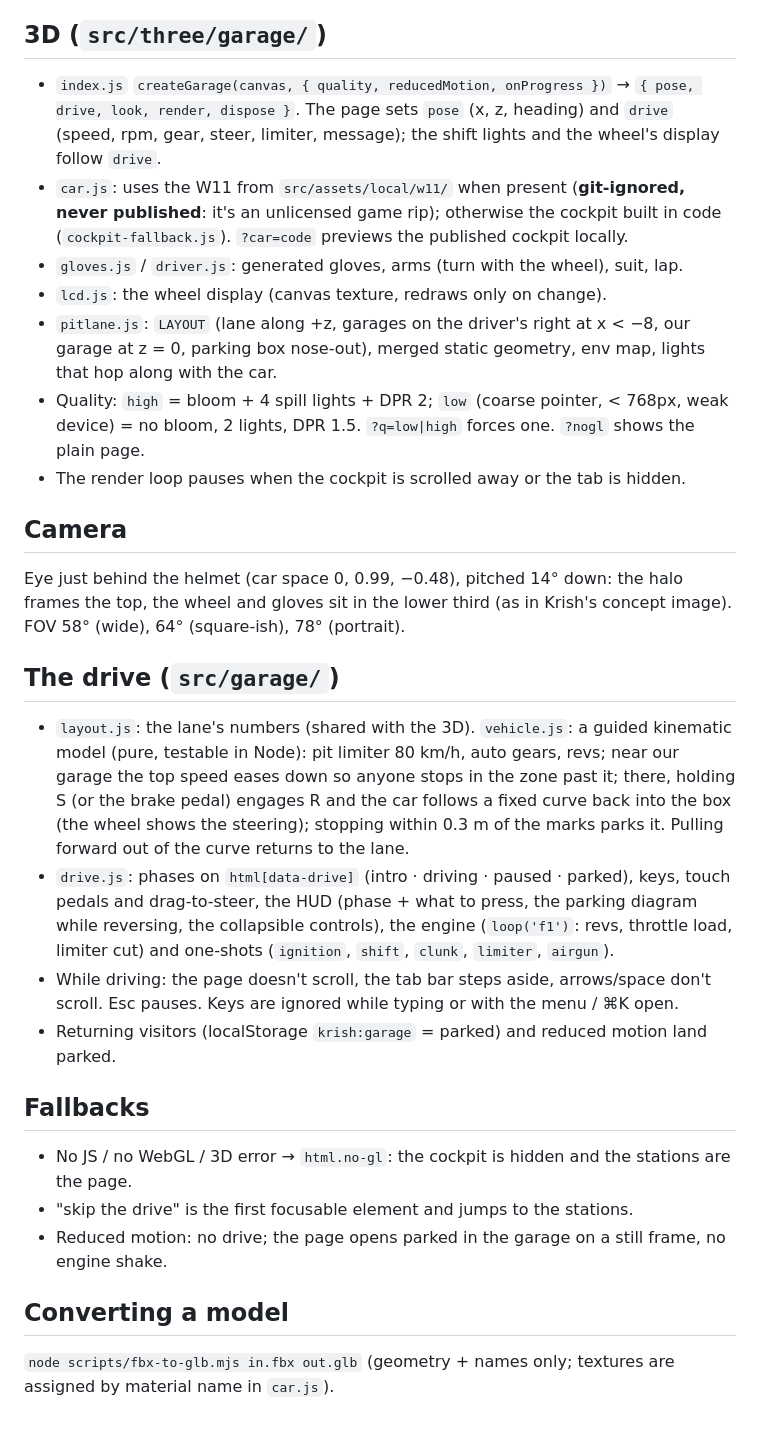
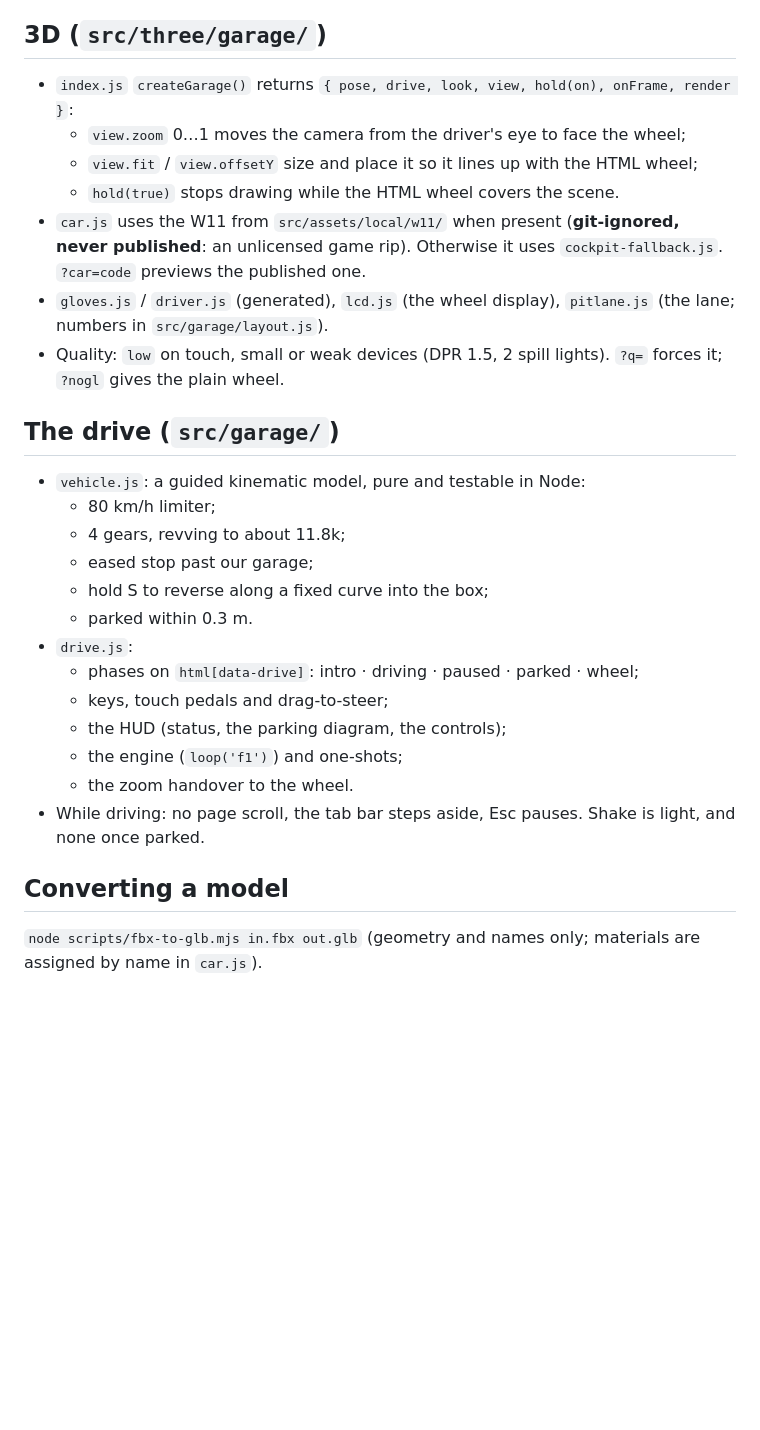
Before and after one commit to figureitoutkrish/portfolio, a Markdown page: design-system/pages/data.md, the part around one of its changes. Rendered like a GitHub page; blank space fills up the shorter version.

Commit message:
Data page design notes: the wheel-as-interface flow
Co-Authored-By: Claude Opus 5.5 <noreply@anthropic.com>

```diff
--- a/design-system/pages/data.md
+++ b/design-system/pages/data.md
@@ -25,43 +42,27 @@ No About, numbers or skills: home already has them.
 
 ## 3D (`src/three/garage/`)
-- `index.js` `createGarage(canvas, { quality, reducedMotion, onProgress })` → `{ pose, drive, look, render, dispose }`.
-  The page sets `pose` (x, z, heading) and `drive` (speed, rpm, gear, steer, limiter, message);
-  the shift lights and the wheel's display follow `drive`.
-- `car.js`: uses the W11 from `src/assets/local/w11/` when present (**git-ignored, never
-  published**: it's an unlicensed game rip); otherwise the cockpit built in code
-  (`cockpit-fallback.js`). `?car=code` previews the published cockpit locally.
-- `gloves.js` / `driver.js`: generated gloves, arms (turn with the wheel), suit, lap.
-- `lcd.js`: the wheel display (canvas texture, redraws only on change).
-- `pitlane.js`: `LAYOUT` (lane along +z, garages on the driver's right at x < −8, our garage at
-  z = 0, parking box nose-out), merged static geometry, env map, lights that hop along with the car.
-- Quality: `high` = bloom + 4 spill lights + DPR 2; `low` (coarse pointer, < 768px, weak device) =
-  no bloom, 2 lights, DPR 1.5. `?q=low|high` forces one. `?nogl` shows the plain page.
-- The render loop pauses when the cockpit is scrolled away or the tab is hidden.
-
-## Camera
-Eye just behind the helmet (car space 0, 0.99, −0.48), pitched 14° down: the halo frames the top,
-the wheel and gloves sit in the lower third (as in Krish's concept image). FOV 58° (wide), 64°
-(square-ish), 78° (portrait).
+- `index.js` `createGarage()` returns `{ pose, drive, look, view, hold(on), onFrame, render }`:
+  - `view.zoom` 0…1 moves the camera from the driver's eye to face the wheel;
+  - `view.fit` / `view.offsetY` size and place it so it lines up with the HTML wheel;
+  - `hold(true)` stops drawing while the HTML wheel covers the scene.
+- `car.js` uses the W11 from `src/assets/local/w11/` when present (**git-ignored, never published**: an unlicensed game rip). Otherwise it uses `cockpit-fallback.js`. `?car=code` previews the published one.
+- `gloves.js` / `driver.js` (generated), `lcd.js` (the wheel display), `pitlane.js` (the lane; numbers in `src/garage/layout.js`).
+- Quality: `low` on touch, small or weak devices (DPR 1.5, 2 spill lights). `?q=` forces it; `?nogl` gives the plain wheel.
 
 ## The drive (`src/garage/`)
-- `layout.js`: the lane's numbers (shared with the 3D). `vehicle.js`: a guided kinematic model
-  (pure, testable in Node): pit limiter 80 km/h, auto gears, revs; near our garage the top speed
-  eases down so anyone stops in the zone past it; there, holding S (or the brake pedal) engages R
-  and the car follows a fixed curve back into the box (the wheel shows the steering); stopping
-  within 0.3 m of the marks parks it. Pulling forward out of the curve returns to the lane.
-- `drive.js`: phases on `html[data-drive]` (intro · driving · paused · parked), keys, touch pedals
-  and drag-to-steer, the HUD (phase + what to press, the parking diagram while reversing, the
-  collapsible controls), the engine (`loop('f1')`: revs, throttle load, limiter cut) and one-shots
-  (`ignition`, `shift`, `clunk`, `limiter`, `airgun`).
-- While driving: the page doesn't scroll, the tab bar steps aside, arrows/space don't scroll.
-  Esc pauses. Keys are ignored while typing or with the menu / ⌘K open.
-- Returning visitors (localStorage `krish:garage` = parked) and reduced motion land parked.
-
-## Fallbacks
-- No JS / no WebGL / 3D error → `html.no-gl`: the cockpit is hidden and the stations are the page.
-- "skip the drive" is the first focusable element and jumps to the stations.
-- Reduced motion: no drive; the page opens parked in the garage on a still frame, no engine shake.
+- `vehicle.js`: a guided kinematic model, pure and testable in Node:
+  - 80 km/h limiter;
+  - 4 gears, revving to about 11.8k;
+  - eased stop past our garage;
+  - hold S to reverse along a fixed curve into the box;
+  - parked within 0.3 m.
+- `drive.js`:
+  - phases on `html[data-drive]`: intro · driving · paused · parked · wheel;
+  - keys, touch pedals and drag-to-steer;
+  - the HUD (status, the parking diagram, the controls);
+  - the engine (`loop('f1')`) and one-shots;
+  - the zoom handover to the wheel.
+- While driving: no page scroll, the tab bar steps aside, Esc pauses. Shake is light, and none once parked.
 
 ## Converting a model
-`node scripts/fbx-to-glb.mjs in.fbx out.glb` (geometry + names only; textures are assigned by
-material name in `car.js`).
+`node scripts/fbx-to-glb.mjs in.fbx out.glb` (geometry and names only; materials are assigned by name in `car.js`).
```
Also changed, not shown: other parts of design-system/pages/data.md (+35 -18 lines).
